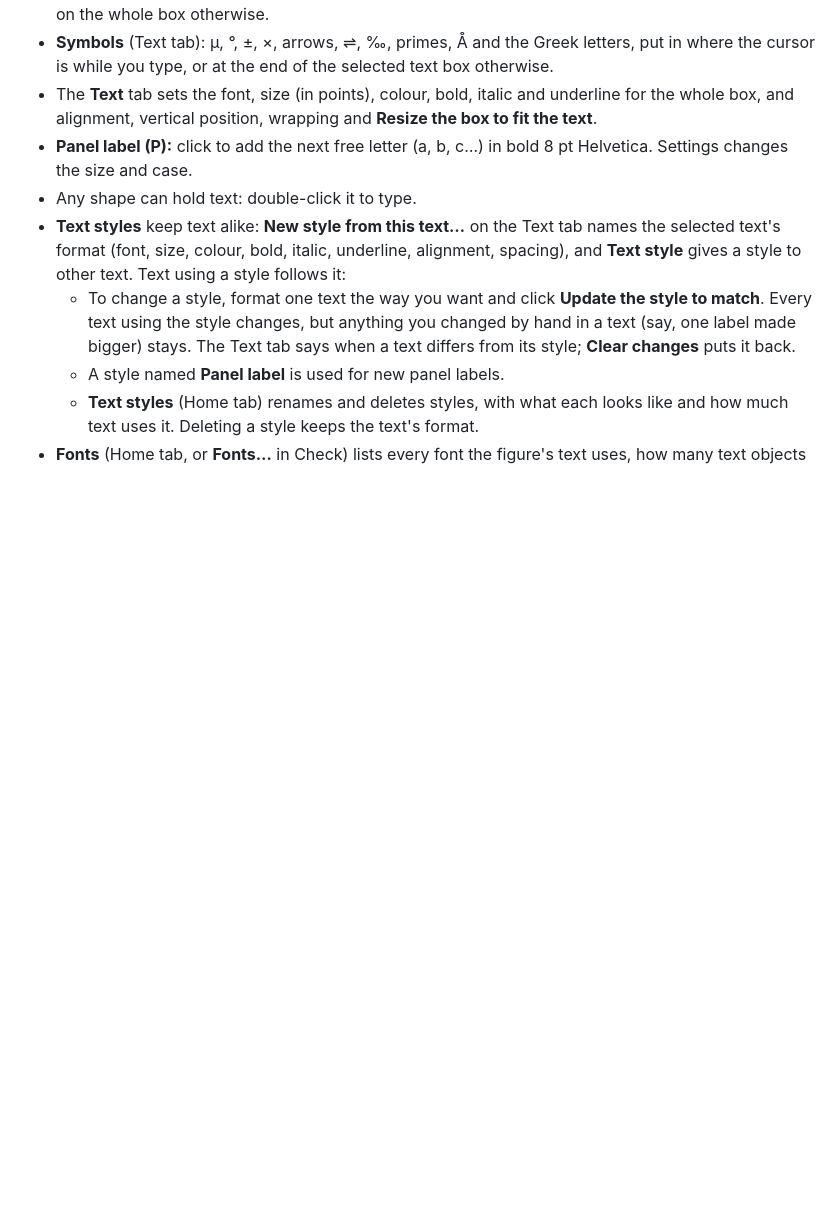
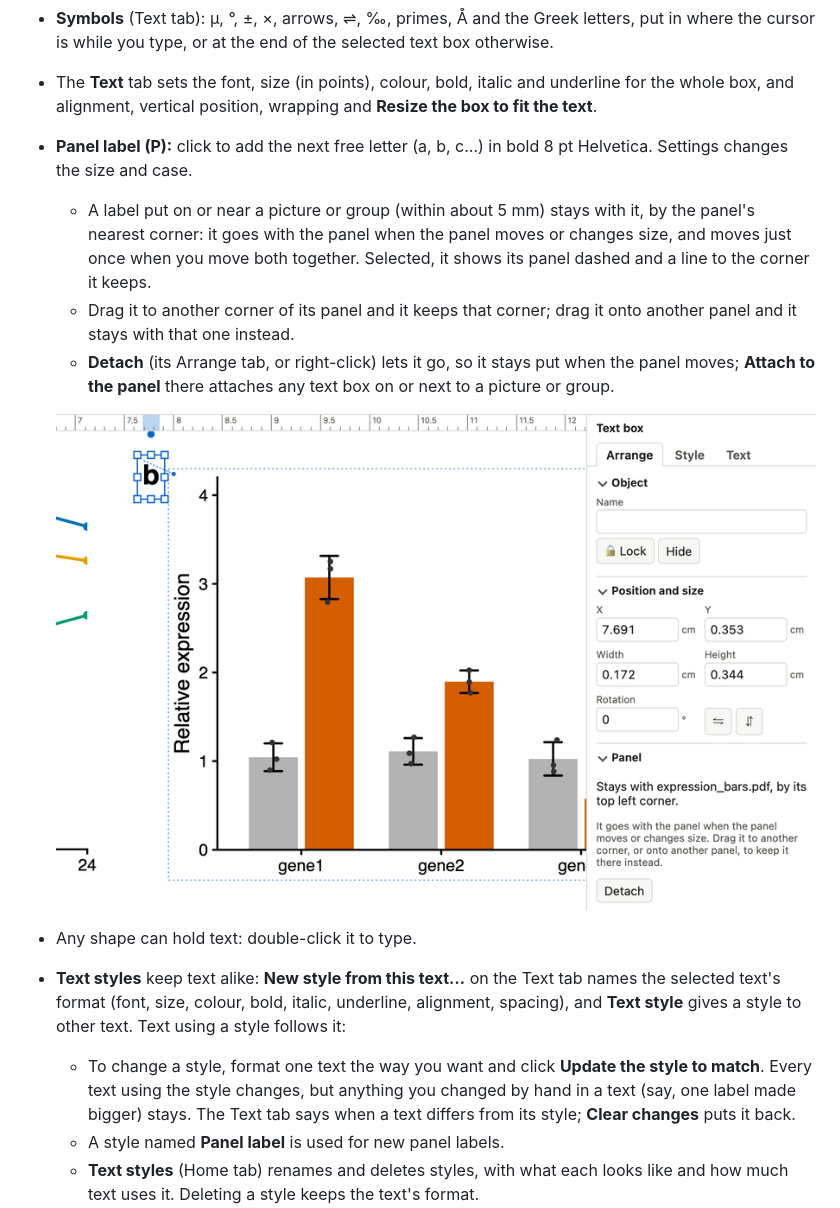
Before and after one commit to matthewwdavis/mosaic, a Markdown page: docs/guide.md, the part around the change. Drawn GitHub-style; pictures changed too: docs/images/attached.png (added); blank space fills up the shorter version.

```diff
--- a/docs/guide.md
+++ b/docs/guide.md
@@ -221,6 +221,17 @@ height you drag at, with the label above. Drag upright instead for one with its
   whole box, and alignment, vertical position, wrapping and **Resize the box to fit the text**.
 - **Panel label (P):** click to add the next free letter (a, b, c…) in bold 8 pt Helvetica.
   Settings changes the size and case.
+  - A label put on or near a picture or group (within about 5 mm) stays with it, by the panel's
+    nearest corner: it goes with the panel when the panel moves or changes size, and moves just
+    once when you move both together. Selected, it shows its panel dashed and a line to the
+    corner it keeps.
+  - Drag it to another corner of its panel and it keeps that corner; drag it onto another panel
+    and it stays with that one instead.
+  - **Detach** (its Arrange tab, or right-click) lets it go, so it stays put when the panel moves;
+    **Attach to the panel** there attaches any text box on or next to a picture or group.
+
+  ![Label b selected: its plot outlined dashed, a line to the corner it keeps, and the Panel section of its Arrange tab](images/attached.png)
+
 - Any shape can hold text: double-click it to type.
 - **Text styles** keep text alike: **New style from this text…** on the Text tab names the selected
   text's format (font, size, colour, bold, italic, underline, alignment, spacing), and **Text
```
Also changed, not shown: docs/roadmap.md (+1 -1 lines), docs/tutorial.md (+1 -0 lines), 9 other files.
